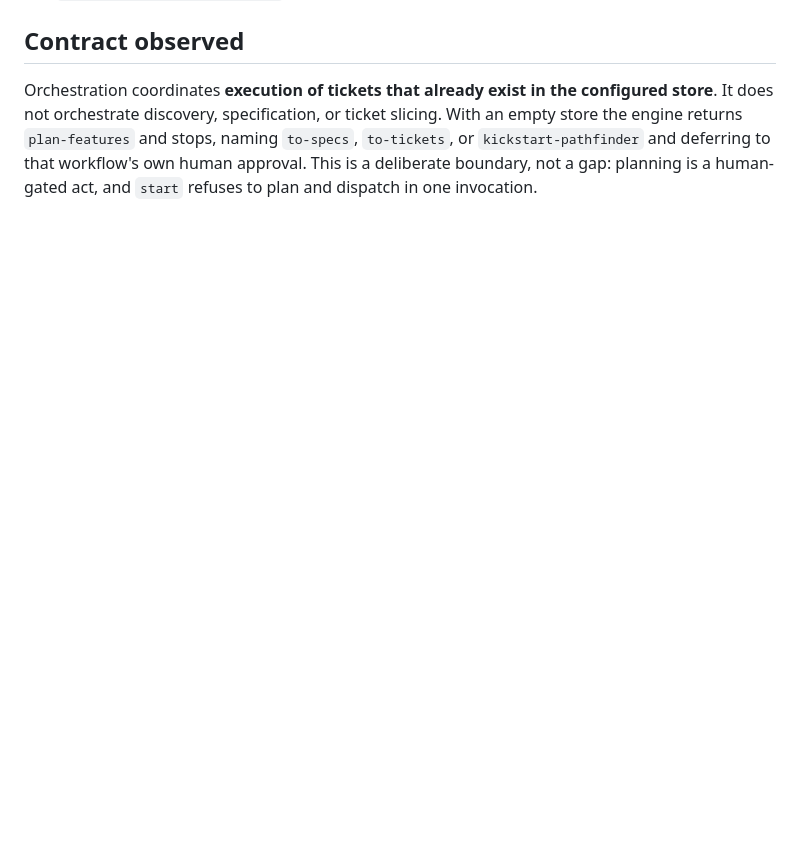
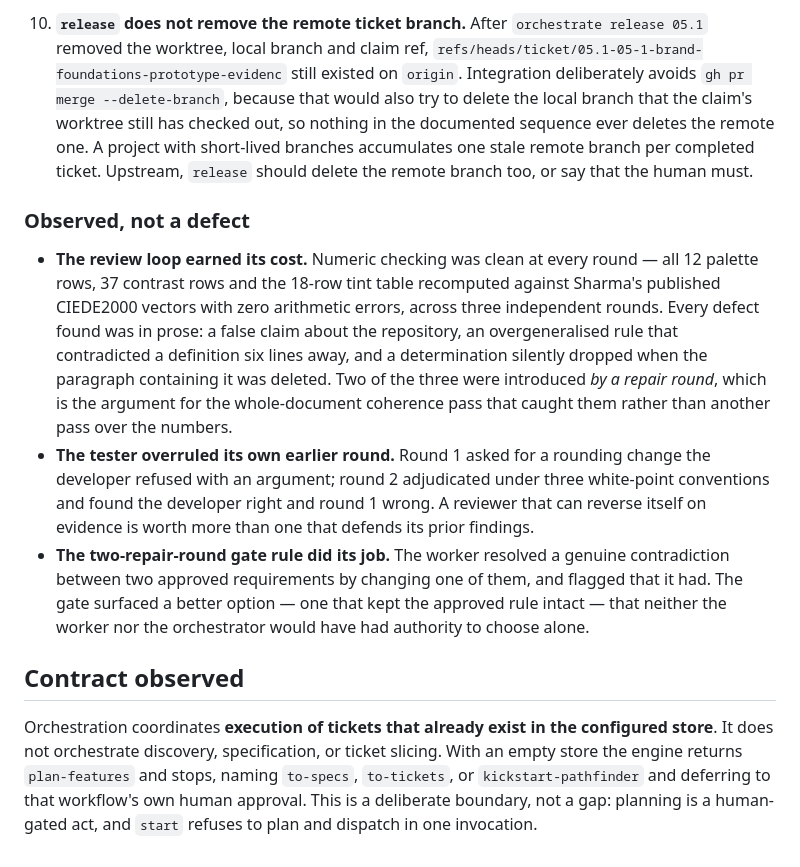
Before and after one commit to rikilamadrid/forge, a Markdown page: context/pathfinder-canary.md, the part around one of its changes. Rendered like a GitHub page; blank space fills up the shorter version.

```diff
--- a/context/pathfinder-canary.md
+++ b/context/pathfinder-canary.md
@@ -87,3 +141,35 @@ file is a Forge work item.
+10. **`release` does not remove the remote ticket branch.** After
+    `orchestrate release 05.1` removed the worktree, local branch and claim ref,
+    `refs/heads/ticket/05.1-05-1-brand-foundations-prototype-evidenc` still
+    existed on `origin`. Integration deliberately avoids `gh pr merge
+    --delete-branch`, because that would also try to delete the local branch that
+    the claim's worktree still has checked out, so nothing in the documented
+    sequence ever deletes the remote one. A project with short-lived branches
+    accumulates one stale remote branch per completed ticket. Upstream, `release`
+    should delete the remote branch too, or say that the human must.
+
+### Observed, not a defect
+
+- **The review loop earned its cost.** Numeric checking was clean at every
+  round — all 12 palette rows, 37 contrast rows and the 18-row tint table
+  recomputed against Sharma's published CIEDE2000 vectors with zero arithmetic
+  errors, across three independent rounds. Every defect found was in prose: a
+  false claim about the repository, an overgeneralised rule that contradicted a
+  definition six lines away, and a determination silently dropped when the
+  paragraph containing it was deleted. Two of the three were introduced *by a
+  repair round*, which is the argument for the whole-document coherence pass
+  that caught them rather than another pass over the numbers.
+- **The tester overruled its own earlier round.** Round 1 asked for a rounding
+  change the developer refused with an argument; round 2 adjudicated under three
+  white-point conventions and found the developer right and round 1 wrong. A
+  reviewer that can reverse itself on evidence is worth more than one that
+  defends its prior findings.
+- **The two-repair-round gate rule did its job.** The worker resolved a genuine
+  contradiction between two approved requirements by changing one of them, and
+  flagged that it had. The gate surfaced a better option — one that kept the
+  approved rule intact — that neither the worker nor the orchestrator would have
+  had authority to choose alone.
+
 ## Contract observed
 
 Orchestration coordinates **execution of tickets that already exist in the
```
Also changed, not shown: other parts of context/pathfinder-canary.md (+54 -0 lines).
